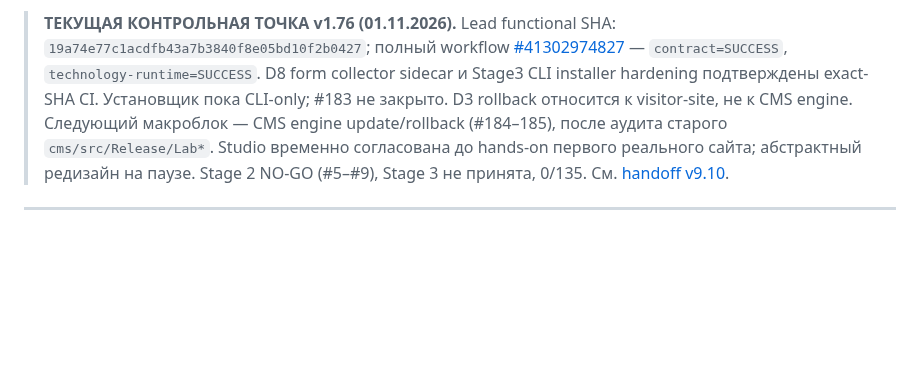
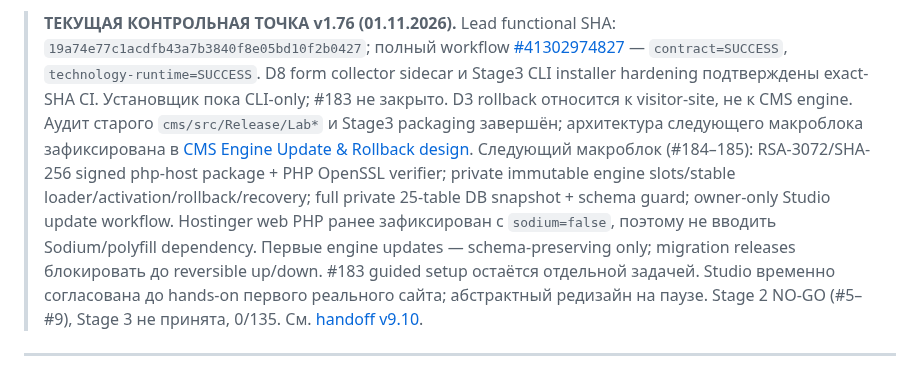
Before and after one commit to manufact-test/ai-site-cms, a Markdown page: docs/ACCELERATED-MACROBLOCK-PROGRAM.md, the part around the change. Rendered like a GitHub page; blank space fills up the shorter version.

Commit message:
docs: update accelerated program with v9.11 engine updater design

```diff
--- a/docs/ACCELERATED-MACROBLOCK-PROGRAM.md
+++ b/docs/ACCELERATED-MACROBLOCK-PROGRAM.md
@@ -1,4 +1,4 @@
-> **ТЕКУЩАЯ КОНТРОЛЬНАЯ ТОЧКА v1.76 (01.11.2026).** Lead functional SHA: `19a74e77c1acdfb43a7b3840f8e05bd10f2b0427`; полный workflow [#41302974827](https://github.com/manufact-test/ai-site-cms/actions/runs/41302974827) — `contract=SUCCESS`, `technology-runtime=SUCCESS`. D8 form collector sidecar и Stage3 CLI installer hardening подтверждены exact-SHA CI. Установщик пока CLI-only; #183 не закрыто. D3 rollback относится к visitor-site, не к CMS engine. Следующий макроблок — CMS engine update/rollback (#184–185), после аудита старого `cms/src/Release/Lab*`. Studio временно согласована до hands-on первого реального сайта; абстрактный редизайн на паузе. Stage 2 NO-GO (#5–#9), Stage 3 не принята, 0/135. См. [handoff v9.10](../handoffs/lead-integrator/MAIN-HANDOFF-v9.10-2026-11-01.md).
+> **ТЕКУЩАЯ КОНТРОЛЬНАЯ ТОЧКА v1.76 (01.11.2026).** Lead functional SHA: `19a74e77c1acdfb43a7b3840f8e05bd10f2b0427`; полный workflow [#41302974827](https://github.com/manufact-test/ai-site-cms/actions/runs/41302974827) — `contract=SUCCESS`, `technology-runtime=SUCCESS`. D8 form collector sidecar и Stage3 CLI installer hardening подтверждены exact-SHA CI. Установщик пока CLI-only; #183 не закрыто. D3 rollback относится к visitor-site, не к CMS engine. Аудит старого `cms/src/Release/Lab*` и Stage3 packaging завершён; архитектура следующего макроблока зафиксирована в [CMS Engine Update & Rollback design](CMS-ENGINE-UPDATE-ROLLBACK-DESIGN.md). Следующий макроблок (#184–185): RSA-3072/SHA-256 signed php-host package + PHP OpenSSL verifier; private immutable engine slots/stable loader/activation/rollback/recovery; full private 25-table DB snapshot + schema guard; owner-only Studio update workflow. Hostinger web PHP ранее зафиксирован с `sodium=false`, поэтому не вводить Sodium/polyfill dependency. Первые engine updates — schema-preserving only; migration releases блокировать до reversible up/down. #183 guided setup остаётся отдельной задачей. Studio временно согласована до hands-on первого реального сайта; абстрактный редизайн на паузе. Stage 2 NO-GO (#5–#9), Stage 3 не принята, 0/135. См. [handoff v9.10](../handoffs/lead-integrator/MAIN-HANDOFF-v9.10-2026-11-01.md).
 
 ---
 > **СТАРТ СЛЕДУЮЩЕГО ЧАТА v1.74 (27.10.2026).** Уже инженерно реализованы A1/B1/B2/B3 и C1–C4 (межсайтовые секции/страницы, выборочное восстановление, медиабиблиотека, ссылки/301). **Не исполнять устаревший ниже «Следующий макроблок A1» заново.** Следующий перспективный пробел — **D1 независимые технологические runtime/export-адаптеры**: проверить реально работающие HTML/PHP/React/Next Static/SSR пути и сделать 2–4 недостающие сквозные вертикали с публикацией/экспортом только в disposable CI. Сверять исходный [handoff v1.74](../handoffs/lead-integrator/MAIN-HANDOFF-v1.74-2026-10-27.md), source `8b097eef0980`, [CI #40502513858](https://github.com/manufact-test/ai-site-cms/actions/runs/40502513858) по завершению; последний проверенный SUCCESS до этого `29c52210e24a` [#40498839746](https://github.com/manufact-test/ai-site-cms/actions/runs/40498839746). Режим 2–4 полноценных пакета, минимум 3 пользовательских результата **остался обязательным**. Stage2 NO-GO #5–#9; Stage3 0/135, no deployment.
```
